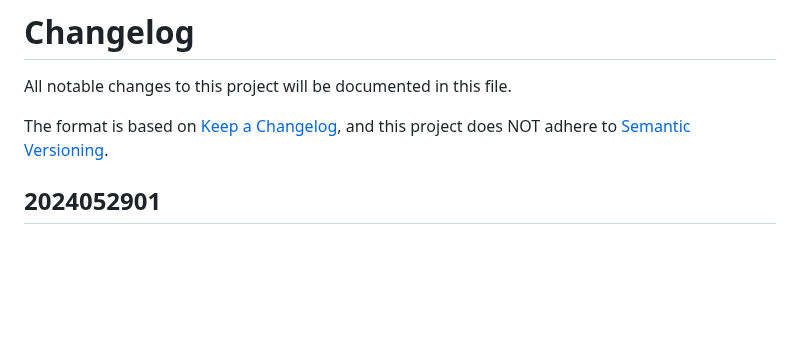
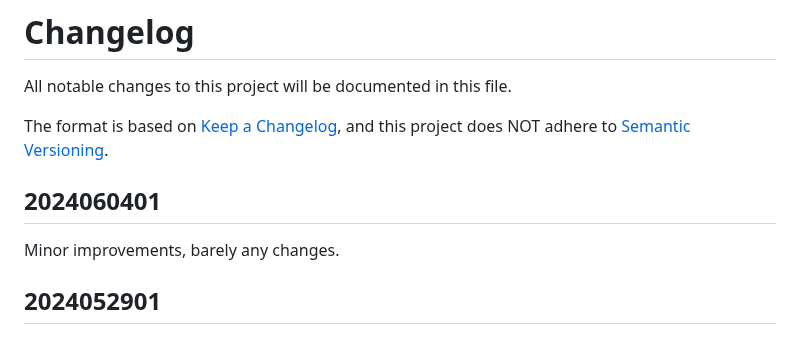
Before and after one commit to Linuxfabrik/lib, a Markdown page: CHANGELOG.md, the part around the change. GitHub-like rendering; blank space fills up the shorter version.

Commit message:
Release 2024060401

```diff
--- a/CHANGELOG.md
+++ b/CHANGELOG.md
@@ -6,7 +6,12 @@ The format is based on [Keep a Changelog](https://keepachangelog.com/en/1.0.0/),
 and this project does NOT adhere to [Semantic Versioning](https://semver.org/spec/v2.0.0.html).
 
 
-[Unreleased]: https://github.com/Linuxfabrik/monitoring-plugins/compare/2024052901...HEAD
+[Unreleased]: https://github.com/Linuxfabrik/monitoring-plugins/compare/2024060401...HEAD
+
+
+## 2024060401
+
+Minor improvements, barely any changes.
 
 
 ## 2024052901
```
